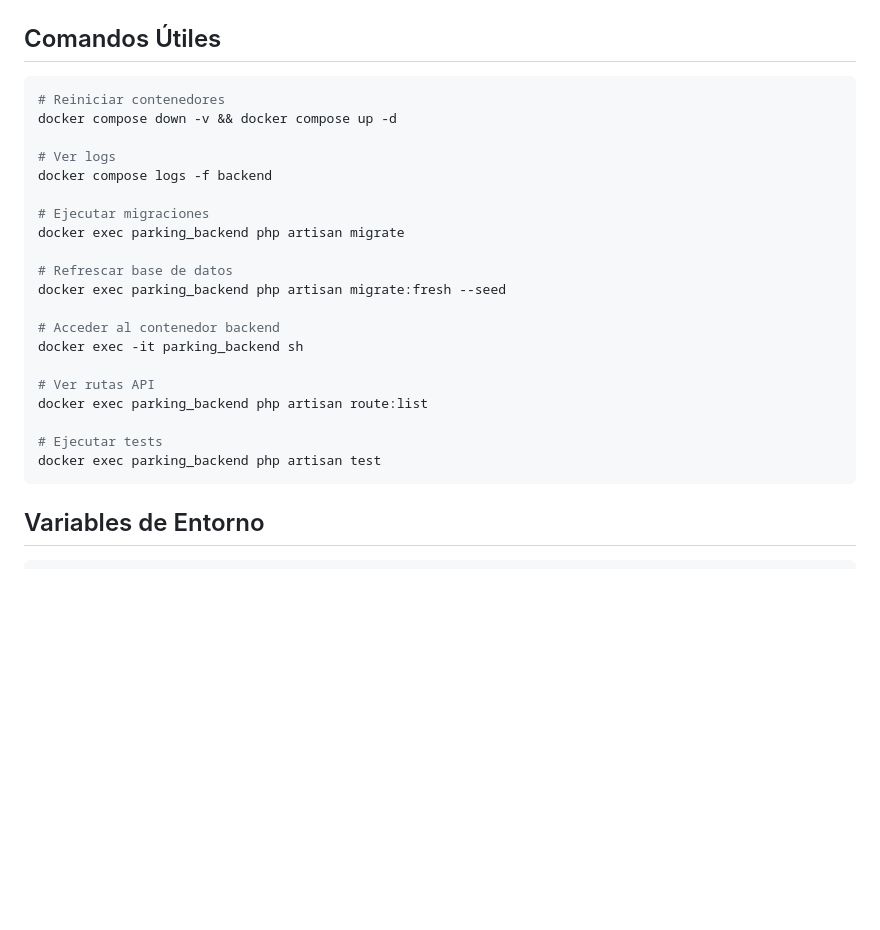
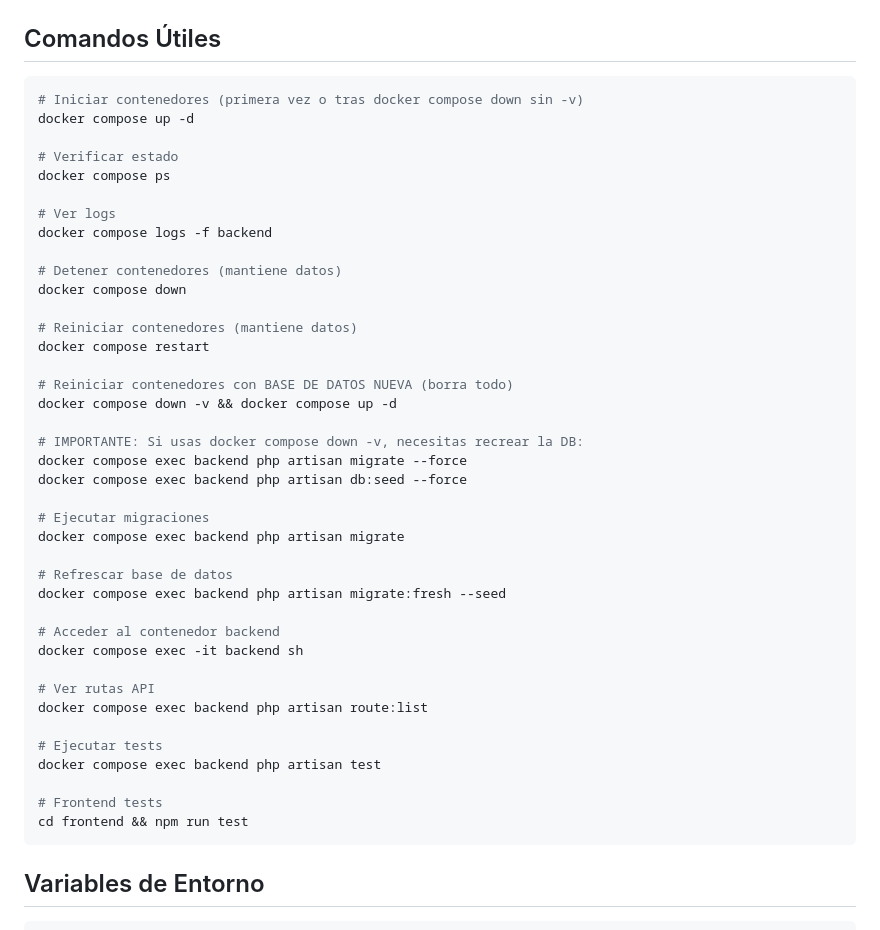
Before and after one commit to jcarloshg/Parking-Web-App, a Markdown page: README.md, the part around one of its changes. Drawn GitHub-style; blank space fills up the shorter version.

````diff
--- a/README.md
+++ b/README.md
@@ -472,26 +593,45 @@ DELETE /api/users/{id}
 ## Comandos Útiles
 
 ```bash
-# Reiniciar contenedores
-docker compose down -v && docker compose up -d
+# Iniciar contenedores (primera vez o tras docker compose down sin -v)
+docker compose up -d
+
+# Verificar estado
+docker compose ps
 
 # Ver logs
 docker compose logs -f backend
 
+# Detener contenedores (mantiene datos)
+docker compose down
+
+# Reiniciar contenedores (mantiene datos)
+docker compose restart
+
+# Reiniciar contenedores con BASE DE DATOS NUEVA (borra todo)
+docker compose down -v && docker compose up -d
+
+# IMPORTANTE: Si usas docker compose down -v, necesitas recrear la DB:
+docker compose exec backend php artisan migrate --force
+docker compose exec backend php artisan db:seed --force
+
 # Ejecutar migraciones
-docker exec parking_backend php artisan migrate
+docker compose exec backend php artisan migrate
 
 # Refrescar base de datos
-docker exec parking_backend php artisan migrate:fresh --seed
+docker compose exec backend php artisan migrate:fresh --seed
 
 # Acceder al contenedor backend
-docker exec -it parking_backend sh
+docker compose exec -it backend sh
 
 # Ver rutas API
-docker exec parking_backend php artisan route:list
+docker compose exec backend php artisan route:list
 
 # Ejecutar tests
-docker exec parking_backend php artisan test
+docker compose exec backend php artisan test
+
+# Frontend tests
+cd frontend && npm run test
 ```
 
 ## Variables de Entorno
````
Also changed, not shown: other parts of README.md (+127 -6 lines).
